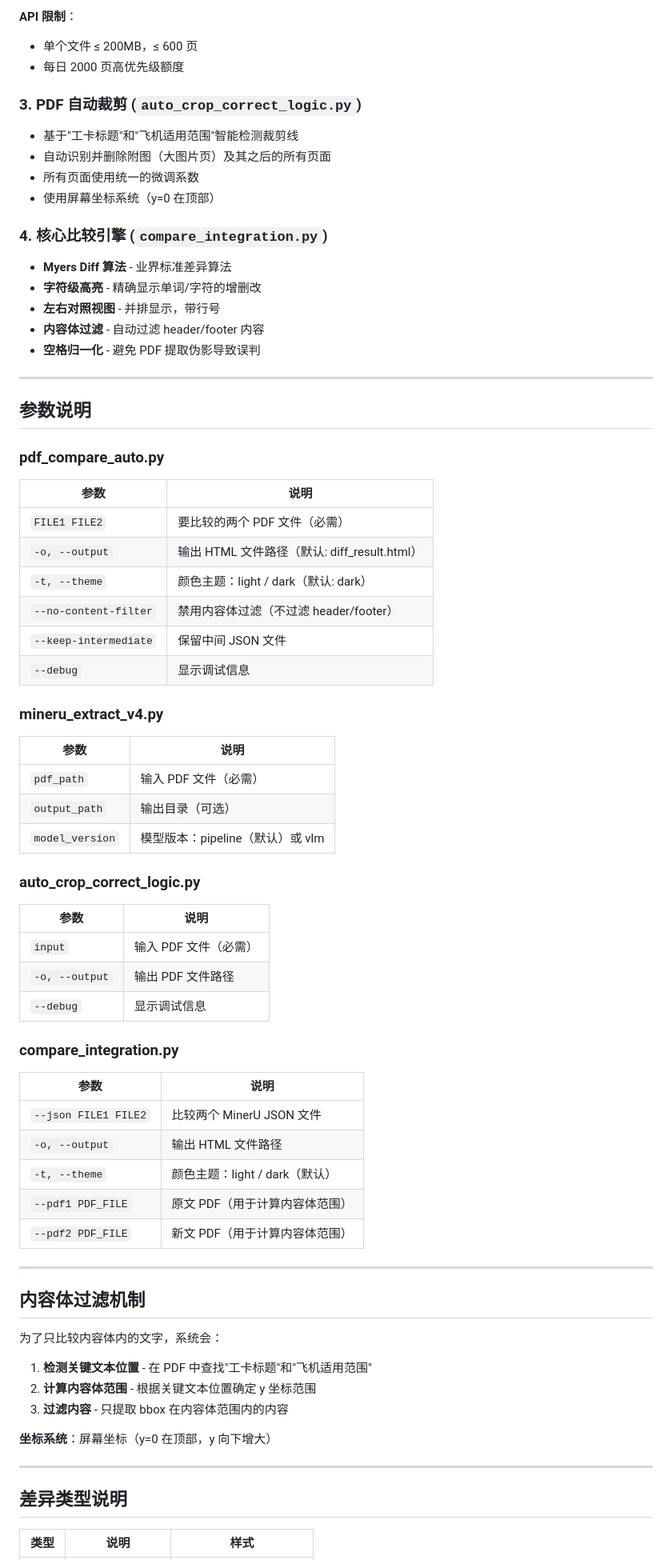
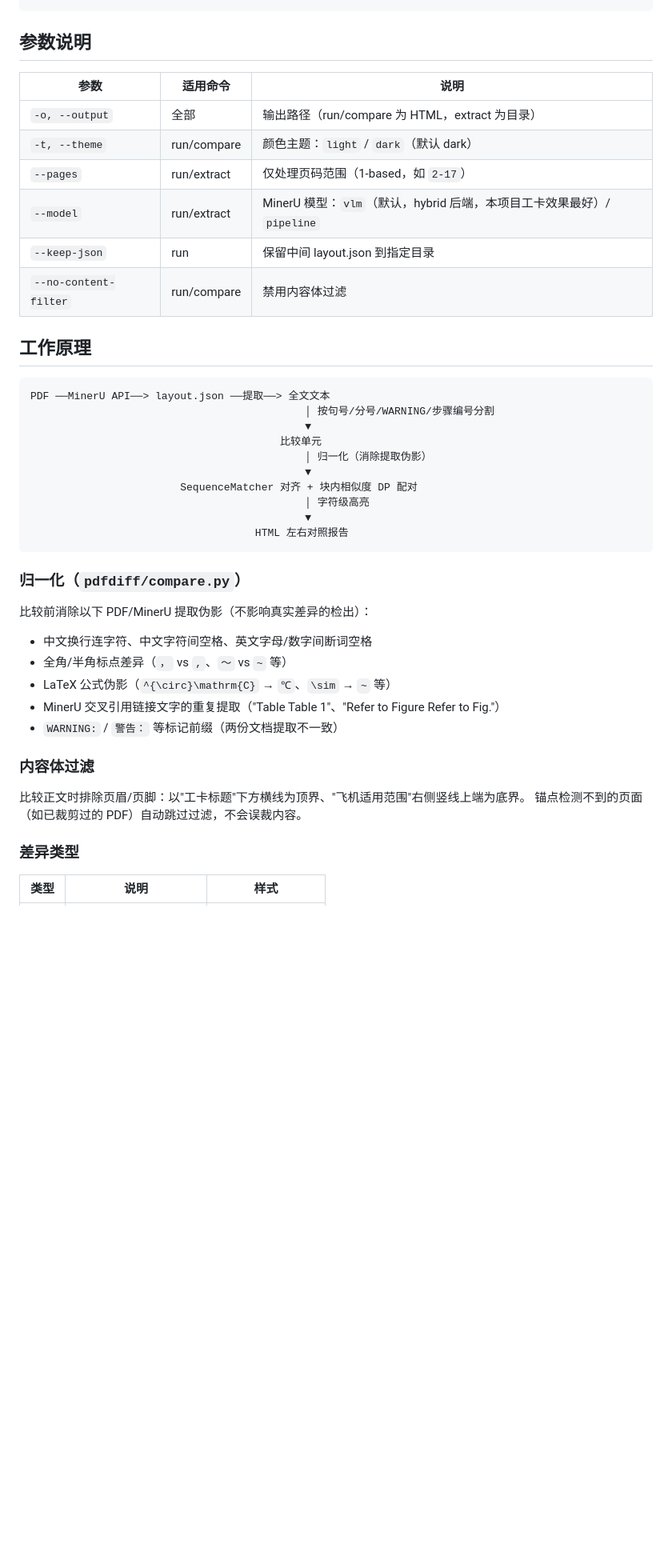
Before and after one commit to lee-liao/pdf-comparison, a Markdown page: README.md, the part around one of its changes. Shown at 80% size. Rendered like a GitHub page; blank space fills up the shorter version.

````diff
--- a/README.md
+++ b/README.md
@@ -85,76 +46,46 @@ python compare_integration.py --json file1.json file2.json -t light
-**API 限制**：
-- 单个文件 ≤ 200MB，≤ 600 页
-- 每日 2000 页高优先级额度
-
-### 3. PDF 自动裁剪 (`auto_crop_correct_logic.py`)
-- 基于"工卡标题"和"飞机适用范围"智能检测裁剪线
-- 自动识别并删除附图（大图片页）及其之后的所有页面
-- 所有页面使用统一的微调系数
-- 使用屏幕坐标系统（y=0 在顶部）
-
-### 4. 核心比较引擎 (`compare_integration.py`)
-- **Myers Diff 算法** - 业界标准差异算法
-- **字符级高亮** - 精确显示单词/字符的增删改
-- **左右对照视图** - 并排显示，带行号
-- **内容体过滤** - 自动过滤 header/footer 内容
-- **空格归一化** - 避免 PDF 提取伪影导致误判
-
----
 
 ## 参数说明
 
-### pdf_compare_auto.py
+| 参数 | 适用命令 | 说明 |
+|------|----------|------|
+| `-o, --output` | 全部 | 输出路径（run/compare 为 HTML，extract 为目录） |
+| `-t, --theme` | run/compare | 颜色主题：`light` / `dark`（默认 dark） |
+| `--pages` | run/extract | 仅处理页码范围（1-based，如 `2-17`） |
+| `--model` | run/extract | MinerU 模型：`vlm`（默认，hybrid 后端，本项目工卡效果最好）/ `pipeline` |
+| `--keep-json` | run | 保留中间 layout.json 到指定目录 |
+| `--no-content-filter` | run/compare | 禁用内容体过滤 |
 
-| 参数 | 说明 |
-|------|------|
-| `FILE1 FILE2` | 要比较的两个 PDF 文件（必需） |
-| `-o, --output` | 输出 HTML 文件路径（默认: diff_result.html） |
-| `-t, --theme` | 颜色主题：light / dark（默认: dark） |
-| `--no-content-filter` | 禁用内容体过滤（不过滤 header/footer） |
-| `--keep-intermediate` | 保留中间 JSON 文件 |
-| `--debug` | 显示调试信息 |
+## 工作原理
 
-### mineru_extract_v4.py
+```
+PDF ──MinerU API──> layout.json ──提取──> 全文文本
+                                            │ 按句号/分号/WARNING/步骤编号分割
+                                            ▼
+                                        比较单元
+                                            │ 归一化（消除提取伪影）
+                                            ▼
+                        SequenceMatcher 对齐 + 块内相似度 DP 配对
+                                            │ 字符级高亮
+                                            ▼
+                                    HTML 左右对照报告
+```
 
-| 参数 | 说明 |
-|------|------|
-| `pdf_path` | 输入 PDF 文件（必需） |
-| `output_path` | 输出目录（可选） |
-| `model_version` | 模型版本：pipeline（默认）或 vlm |
+### 归一化（`pdfdiff/compare.py`）
 
-### auto_crop_correct_logic.py
+比较前消除以下 PDF/MinerU 提取伪影（不影响真实差异的检出）：
 
-| 参数 | 说明 |
-|------|------|
-| `input` | 输入 PDF 文件（必需） |
-| `-o, --output` | 输出 PDF 文件路径 |
-| `--debug` | 显示调试信息 |
+- 中文换行连字符、中文字符间空格、英文字母/数字间断词空格
+- 全角/半角标点差异（`，` vs `,`、`～` vs `~` 等）
+- LaTeX 公式伪影（`^{\circ}\mathrm{C}` → `℃`、`\sim` → `~` 等）
+- MinerU 交叉引用链接文字的重复提取（"Table Table 1"、"Refer to Figure Refer to Fig."）
+- `WARNING:` / `警告：` 等标记前缀（两份文档提取不一致）
 
-### compare_integration.py
+### 内容体过滤
 
-| 参数 | 说明 |
-|------|------|
-| `--json FILE1 FILE2` | 比较两个 MinerU JSON 文件 |
-| `-o, --output` | 输出 HTML 文件路径 |
-| `-t, --theme` | 颜色主题：light / dark（默认） |
-| `--pdf1 PDF_FILE` | 原文 PDF（用于计算内容体范围） |
-| `--pdf2 PDF_FILE` | 新文 PDF（用于计算内容体范围） |
+比较正文时排除页眉/页脚：以"工卡标题"下方横线为顶界、"飞机适用范围"右侧竖线上端为底界。
+锚点检测不到的页面（如已裁剪过的 PDF）自动跳过过滤，不会误裁内容。
 
----
-
-## 内容体过滤机制
-
-为了只比较内容体内的文字，系统会：
-
-1. **检测关键文本位置** - 在 PDF 中查找"工卡标题"和"飞机适用范围"
-2. **计算内容体范围** - 根据关键文本位置确定 y 坐标范围
-3. **过滤内容** - 只提取 bbox 在内容体范围内的内容
-
-**坐标系统**：屏幕坐标（y=0 在顶部，y 向下增大）
-
----
-
-## 差异类型说明
+### 差异类型
 
 | 类型 | 说明 | 样式 |
 |------|------|------|
````
Also changed, not shown: other parts of README.md (+67 -143 lines).
